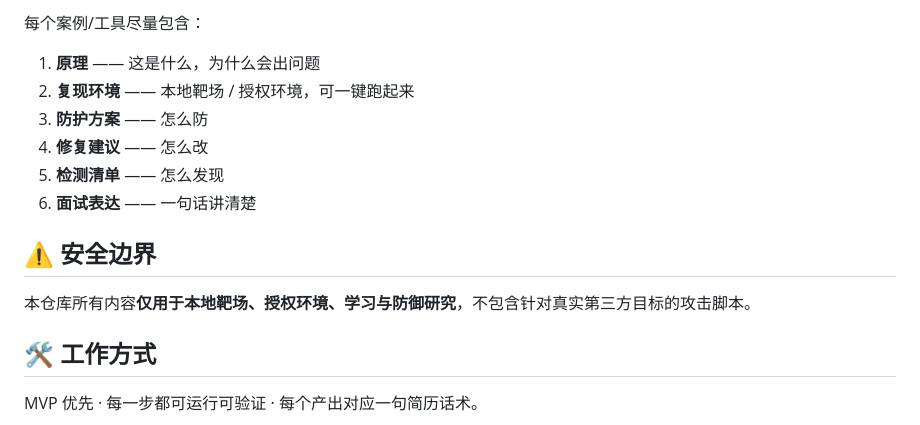
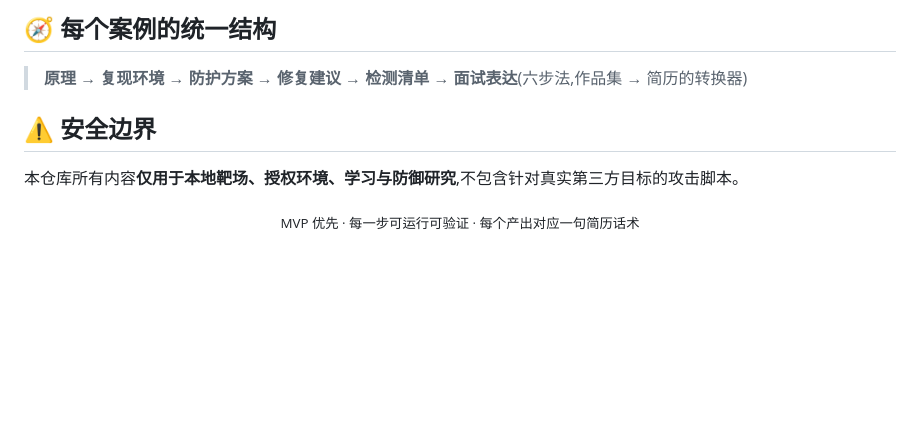
Before and after one commit to Landjun/ai-security-portfolio, a Markdown page: README.md, the part around one of its changes. GitHub-like rendering; blank space fills up the shorter version.

```diff
--- a/README.md
+++ b/README.md
@@ -109,16 +179,12 @@ python -m unittest discover -s tests -v
 
-每个案例/工具尽量包含：
-1. **原理** —— 这是什么，为什么会出问题
-2. **复现环境** —— 本地靶场 / 授权环境，可一键跑起来
-3. **防护方案** —— 怎么防
-4. **修复建议** —— 怎么改
-5. **检测清单** —— 怎么发现
-6. **面试表达** —— 一句话讲清楚
+## 🧭 每个案例的统一结构
+
+> **原理 → 复现环境 → 防护方案 → 修复建议 → 检测清单 → 面试表达**(六步法,作品集 → 简历的转换器)
 
 ## ⚠️ 安全边界
 
-本仓库所有内容**仅用于本地靶场、授权环境、学习与防御研究**，不包含针对真实第三方目标的攻击脚本。
+本仓库所有内容**仅用于本地靶场、授权环境、学习与防御研究**,不包含针对真实第三方目标的攻击脚本。
 
-## 🛠️ 工作方式
-
-MVP 优先 · 每一步都可运行可验证 · 每个产出对应一句简历话术。
+<div align="center">
+<sub>MVP 优先 · 每一步可运行可验证 · 每个产出对应一句简历话术</sub>
+</div>
```
Also changed, not shown: other parts of README.md (+151 -81 lines).
